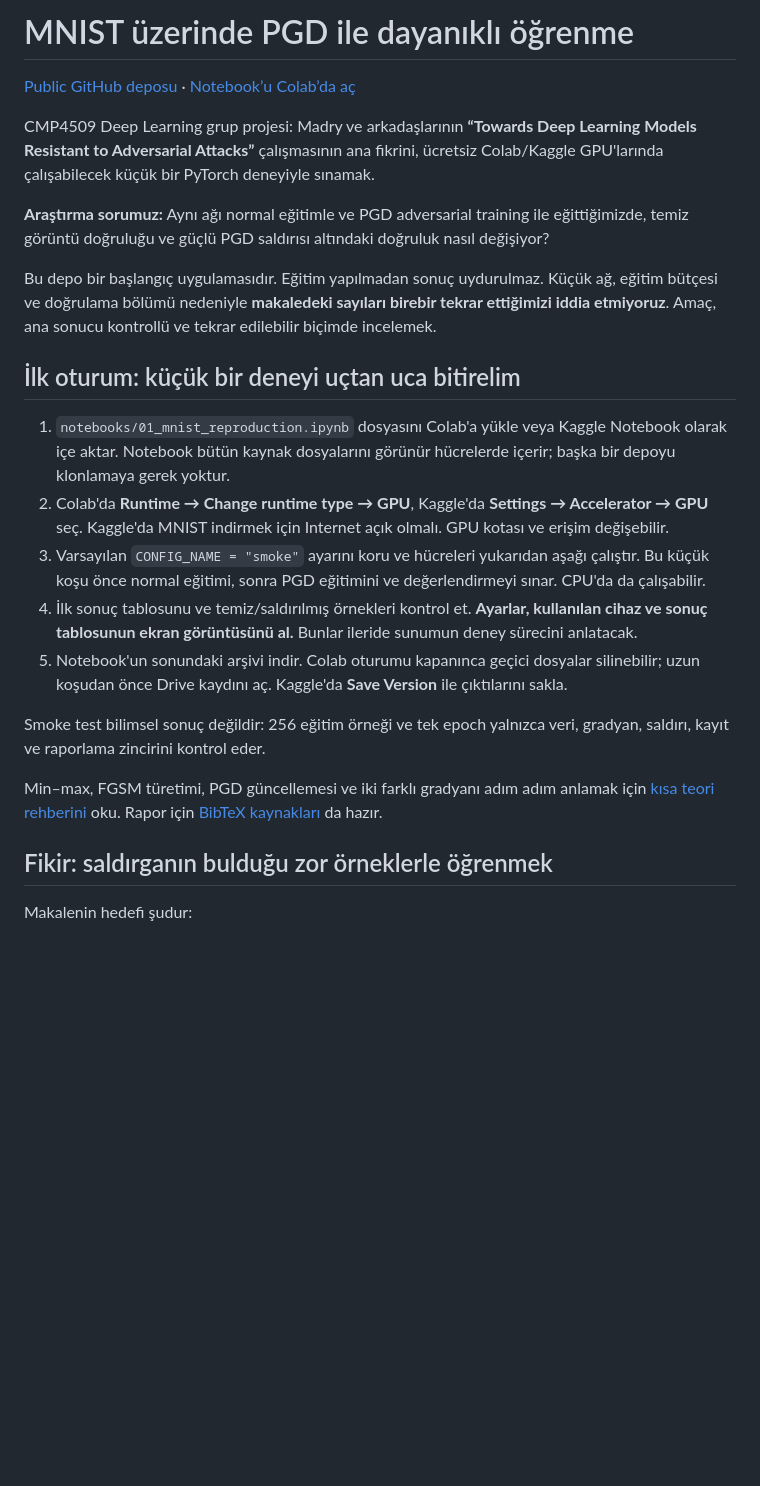
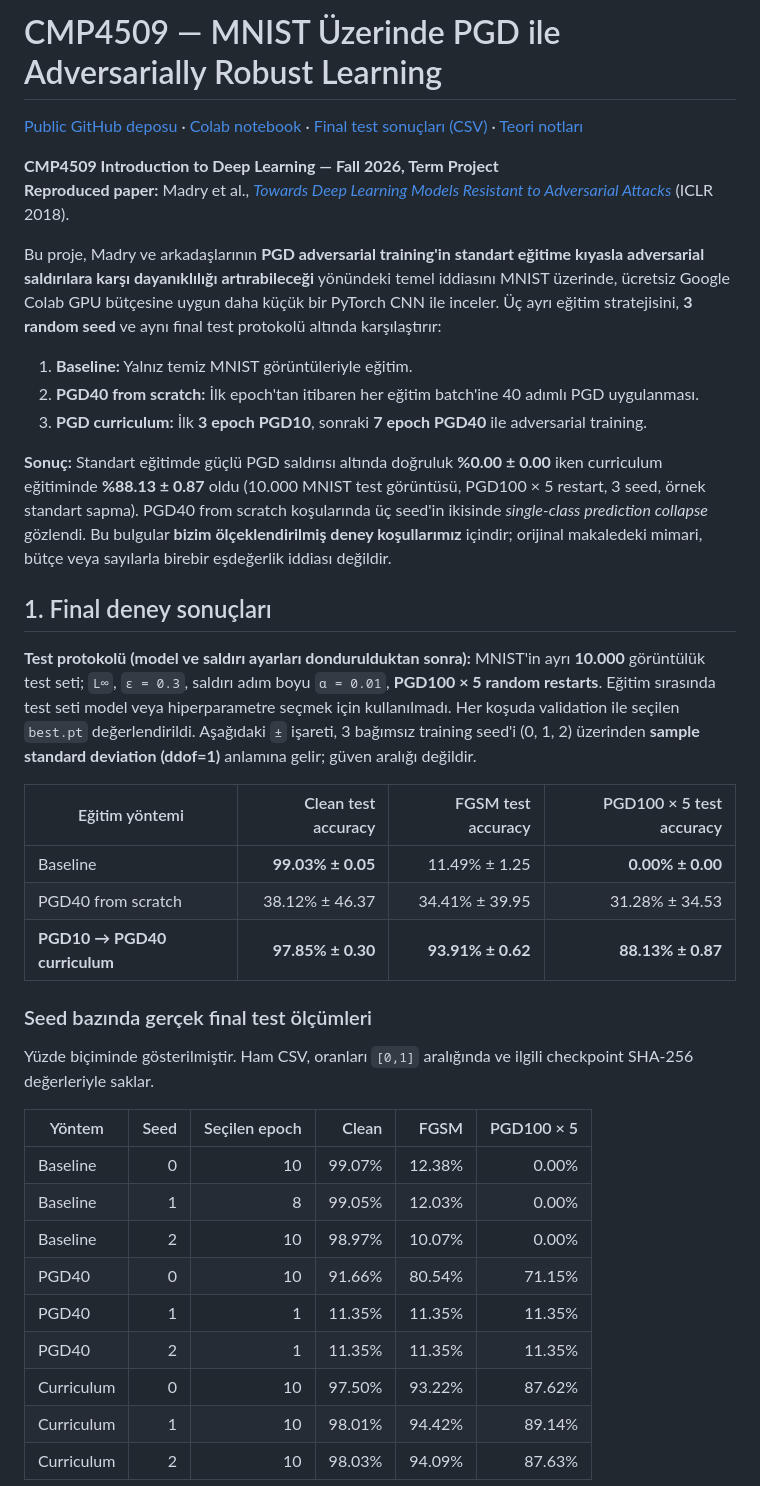
Before and after one commit to emirbakac/cmp4509-madry-mnist, a Markdown page: README.md, the part around one of its changes. GitHub-like rendering; blank space fills up the shorter version.

```diff
--- a/README.md
+++ b/README.md
@@ -1,25 +1,41 @@
-# MNIST üzerinde PGD ile dayanıklı öğrenme
+# CMP4509 — MNIST Üzerinde PGD ile Adversarially Robust Learning
 
-[Public GitHub deposu](https://github.com/emirbakac/cmp4509-madry-mnist) · [Notebook’u Colab’da aç](https://colab.research.google.com/github/emirbakac/cmp4509-madry-mnist/blob/main/notebooks/01_mnist_reproduction.ipynb)
+[Public GitHub deposu](https://github.com/emirbakac/cmp4509-madry-mnist) · [Colab notebook](https://colab.research.google.com/github/emirbakac/cmp4509-madry-mnist/blob/main/notebooks/01_mnist_reproduction.ipynb) · [Final test sonuçları (CSV)](results/FINAL_TEST_ALL_MODELS.csv) · [Teori notları](docs/THEORY.md)
 
-CMP4509 Deep Learning grup projesi: Madry ve arkadaşlarının **“Towards Deep Learning Models Resistant to Adversarial Attacks”** çalışmasının ana fikrini, ücretsiz Colab/Kaggle GPU'larında çalışabilecek küçük bir PyTorch deneyiyle sınamak.
+**CMP4509 Introduction to Deep Learning — Fall 2026, Term Project**
+**Reproduced paper:** Madry et al., *[Towards Deep Learning Models Resistant to Adversarial Attacks](https://arxiv.org/abs/1706.06083)* (ICLR 2018).
 
-**Araştırma sorumuz:** Aynı ağı normal eğitimle ve PGD adversarial training ile eğittiğimizde, temiz görüntü doğruluğu ve güçlü PGD saldırısı altındaki doğruluk nasıl değişiyor?
+Bu proje, Madry ve arkadaşlarının **PGD adversarial training'in standart eğitime kıyasla adversarial saldırılara karşı dayanıklılığı artırabileceği** yönündeki temel iddiasını MNIST üzerinde, ücretsiz Google Colab GPU bütçesine uygun daha küçük bir PyTorch CNN ile inceler. Üç ayrı eğitim stratejisini, **3 random seed** ve aynı final test protokolü altında karşılaştırır:
 
-Bu depo bir başlangıç uygulamasıdır. Eğitim yapılmadan sonuç uydurulmaz. Küçük ağ, eğitim bütçesi ve doğrulama bölümü nedeniyle **makaledeki sayıları birebir tekrar ettiğimizi iddia etmiyoruz**. Amaç, ana sonucu kontrollü ve tekrar edilebilir biçimde incelemek.
+1. **Baseline:** Yalnız temiz MNIST görüntüleriyle eğitim.
+2. **PGD40 from scratch:** İlk epoch'tan itibaren her eğitim batch'ine 40 adımlı PGD uygulanması.
+3. **PGD curriculum:** İlk **3 epoch PGD10**, sonraki **7 epoch PGD40** ile adversarial training.
 
-## İlk oturum: küçük bir deneyi uçtan uca bitirelim
+**Sonuç:** Standart eğitimde güçlü PGD saldırısı altında doğruluk **%0.00 ± 0.00** iken curriculum eğitiminde **%88.13 ± 0.87** oldu (10.000 MNIST test görüntüsü, PGD100 × 5 restart, 3 seed, örnek standart sapma). PGD40 from scratch koşularında üç seed'in ikisinde *single-class prediction collapse* gözlendi. Bu bulgular **bizim ölçeklendirilmiş deney koşullarımız** içindir; orijinal makaledeki mimari, bütçe veya sayılarla birebir eşdeğerlik iddiası değildir.
 
-1. `notebooks/01_mnist_reproduction.ipynb` dosyasını Colab'a yükle veya Kaggle Notebook olarak içe aktar. Notebook bütün kaynak dosyalarını görünür hücrelerde içerir; başka bir depoyu klonlamaya gerek yoktur.
-2. Colab'da **Runtime → Change runtime type → GPU**, Kaggle'da **Settings → Accelerator → GPU** seç. Kaggle'da MNIST indirmek için Internet açık olmalı. GPU kotası ve erişim değişebilir.
-3. Varsayılan `CONFIG_NAME = "smoke"` ayarını koru ve hücreleri yukarıdan aşağı çalıştır. Bu küçük koşu önce normal eğitimi, sonra PGD eğitimini ve değerlendirmeyi sınar. CPU'da da çalışabilir.
-4. İlk sonuç tablosunu ve temiz/saldırılmış örnekleri kontrol et. **Ayarlar, kullanılan cihaz ve sonuç tablosunun ekran görüntüsünü al.** Bunlar ileride sunumun deney sürecini anlatacak.
-5. Notebook'un sonundaki arşivi indir. Colab oturumu kapanınca geçici dosyalar silinebilir; uzun koşudan önce Drive kaydını aç. Kaggle'da **Save Version** ile çıktılarını sakla.
+## 1. Final deney sonuçları
 
-Smoke test bilimsel sonuç değildir: 256 eğitim örneği ve tek epoch yalnızca veri, gradyan, saldırı, kayıt ve raporlama zincirini kontrol eder.
+**Test protokolü (model ve saldırı ayarları dondurulduktan sonra):** MNIST'in ayrı **10.000** görüntülük test seti; `L∞`, `ε = 0.3`, saldırı adım boyu `α = 0.01`, **PGD100 × 5 random restarts**. Eğitim sırasında test seti model veya hiperparametre seçmek için kullanılmadı. Her koşuda validation ile seçilen `best.pt` değerlendirildi. Aşağıdaki `±` işareti, 3 bağımsız training seed'i (0, 1, 2) üzerinden **sample standard deviation (ddof=1)** anlamına gelir; güven aralığı değildir.
 
-Min–max, FGSM türetimi, PGD güncellemesi ve iki farklı gradyanı adım adım anlamak için [kısa teori rehberini](docs/THEORY.md) oku. Rapor için [BibTeX kaynakları](docs/references.bib) da hazır.
+| Eğitim yöntemi | Clean test accuracy | FGSM test accuracy | PGD100 × 5 test accuracy |
+|---|---:|---:|---:|
+| Baseline | **99.03% ± 0.05** | 11.49% ± 1.25 | **0.00% ± 0.00** |
+| PGD40 from scratch | 38.12% ± 46.37 | 34.41% ± 39.95 | 31.28% ± 34.53 |
+| **PGD10 → PGD40 curriculum** | **97.85% ± 0.30** | **93.91% ± 0.62** | **88.13% ± 0.87** |
 
-## Fikir: saldırganın bulduğu zor örneklerle öğrenmek
+### Seed bazında gerçek final test ölçümleri
 
-Makalenin hedefi şudur:
+Yüzde biçiminde gösterilmiştir. Ham CSV, oranları `[0,1]` aralığında ve ilgili checkpoint SHA-256 değerleriyle saklar.
+
+| Yöntem | Seed | Seçilen epoch | Clean | FGSM | PGD100 × 5 |
+|---|---:|---:|---:|---:|---:|
+| Baseline | 0 | 10 | 99.07% | 12.38% | 0.00% |
+| Baseline | 1 | 8 | 99.05% | 12.03% | 0.00% |
+| Baseline | 2 | 10 | 98.97% | 10.07% | 0.00% |
+| PGD40 | 0 | 10 | 91.66% | 80.54% | 71.15% |
+| PGD40 | 1 | 1 | 11.35% | 11.35% | 11.35% |
+| PGD40 | 2 | 1 | 11.35% | 11.35% | 11.35% |
+| Curriculum | 0 | 10 | 97.50% | 93.22% | 87.62% |
+| Curriculum | 1 | 10 | 98.01% | 94.42% | 89.14% |
+| Curriculum | 2 | 10 | 98.03% | 94.09% | 87.63% |
+
```
Also changed, not shown: other parts of README.md (+137 -72 lines).
